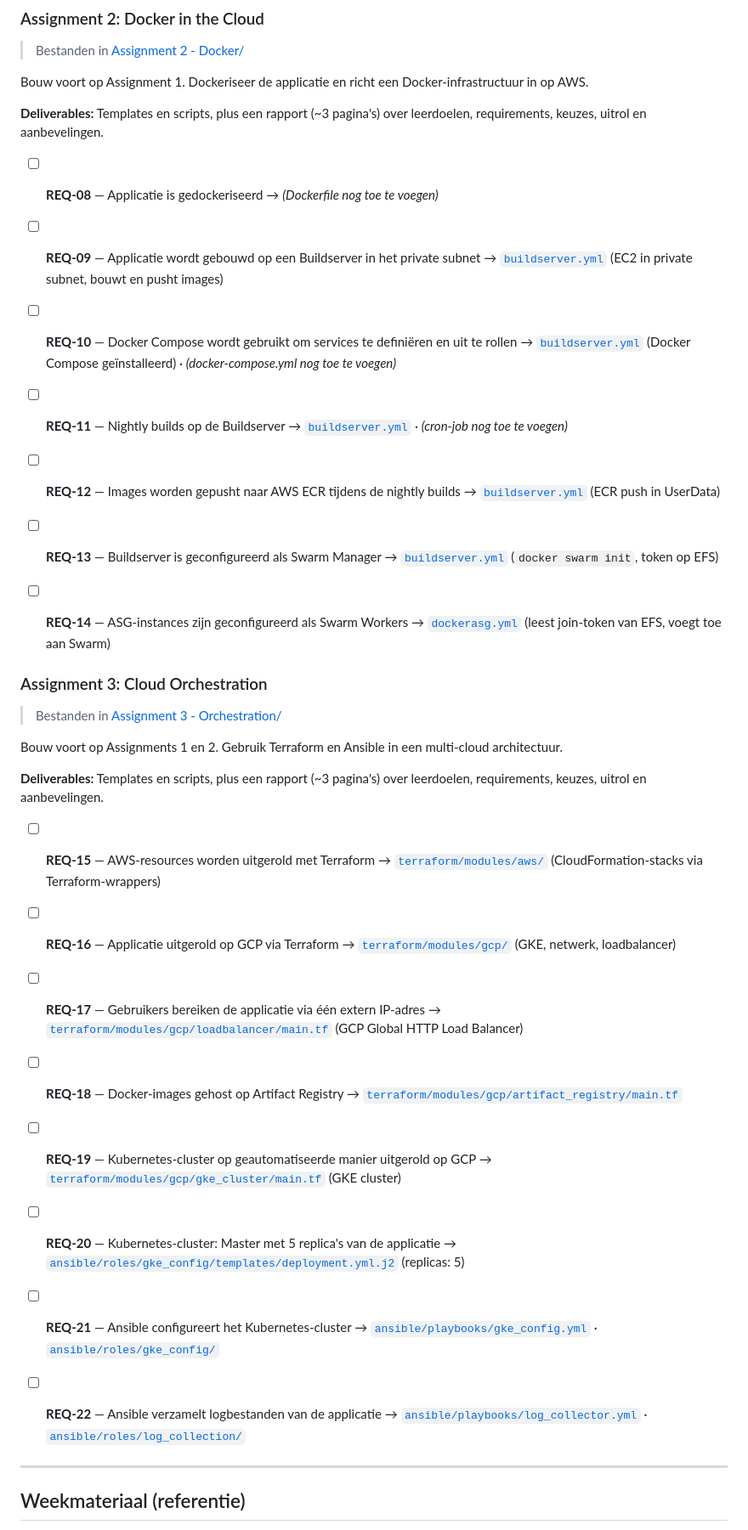
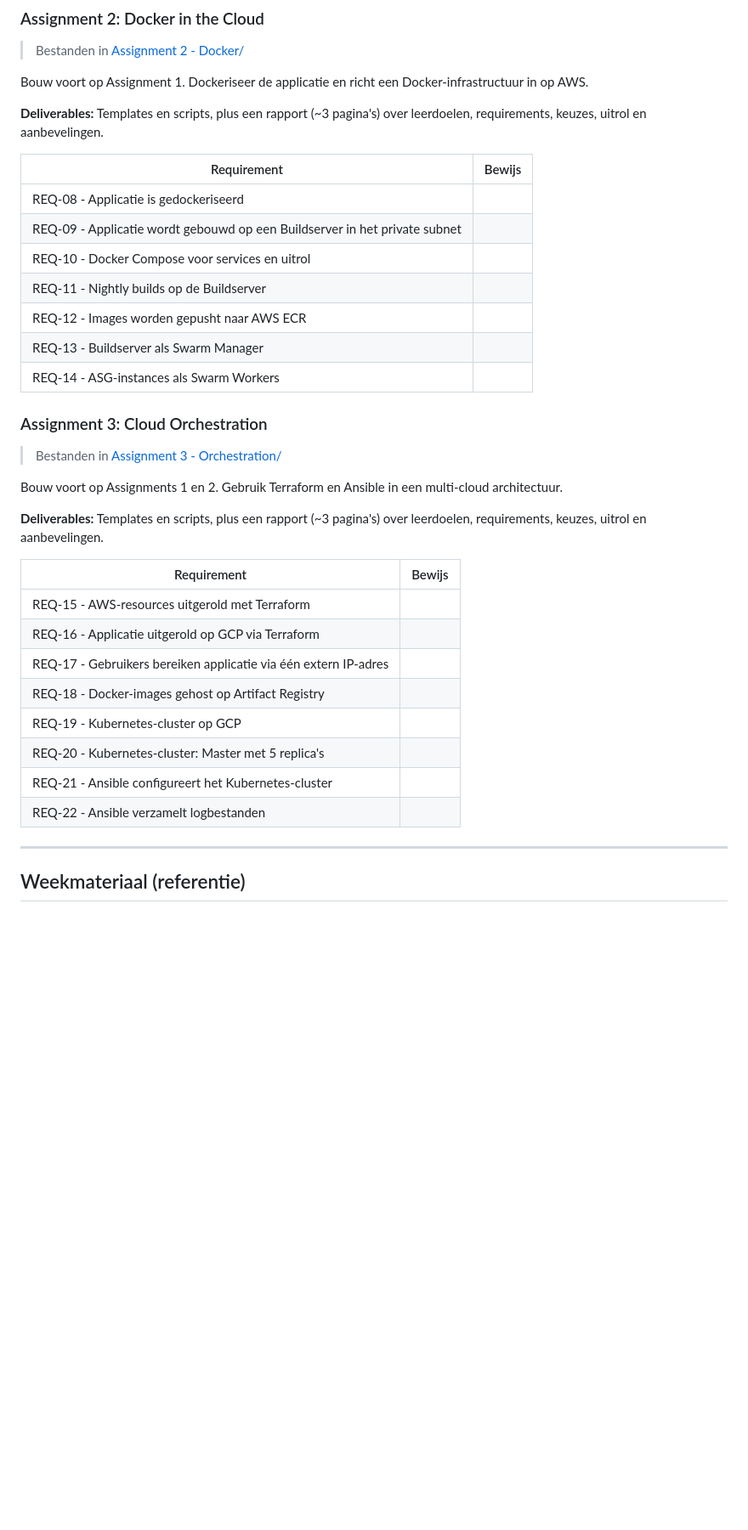
Before and after one commit to Stensel8/cloud-engineering, a Markdown page: cloud-automation-concepts/README.md, the part around the change. Shown at 85% size. Rendered like a GitHub page; blank space fills up the shorter version.

Commit message:
chore: More table improvements
More formatting improvements for assignment 2 and 3.

```diff
--- a/cloud-automation-concepts/README.md
+++ b/cloud-automation-concepts/README.md
@@ -45,26 +45,15 @@ Bouw voort op Assignment 1. Dockeriseer de applicatie en richt een Docker-infras
 
 **Deliverables:** Templates en scripts, plus een rapport (~3 pagina's) over leerdoelen, requirements, keuzes, uitrol en aanbevelingen.
 
-- [ ] **REQ-08** — Applicatie is gedockeriseerd
-  → *(Dockerfile nog toe te voegen)*
-
-- [ ] **REQ-09** — Applicatie wordt gebouwd op een Buildserver in het private subnet
-  → [`buildserver.yml`](Assignment%202%20-%20Docker/buildserver.yml) (EC2 in private subnet, bouwt en pusht images)
-
-- [ ] **REQ-10** — Docker Compose wordt gebruikt om services te definiëren en uit te rollen
-  → [`buildserver.yml`](Assignment%202%20-%20Docker/buildserver.yml) (Docker Compose geïnstalleerd) · *(docker-compose.yml nog toe te voegen)*
-
-- [ ] **REQ-11** — Nightly builds op de Buildserver
-  → [`buildserver.yml`](Assignment%202%20-%20Docker/buildserver.yml) · *(cron-job nog toe te voegen)*
-
-- [ ] **REQ-12** — Images worden gepusht naar AWS ECR tijdens de nightly builds
-  → [`buildserver.yml`](Assignment%202%20-%20Docker/buildserver.yml) (ECR push in UserData)
-
-- [ ] **REQ-13** — Buildserver is geconfigureerd als Swarm Manager
-  → [`buildserver.yml`](Assignment%202%20-%20Docker/buildserver.yml) (`docker swarm init`, token op EFS)
-
-- [ ] **REQ-14** — ASG-instances zijn geconfigureerd als Swarm Workers
-  → [`dockerasg.yml`](Assignment%202%20-%20Docker/dockerasg.yml) (leest join-token van EFS, voegt toe aan Swarm)
+| Requirement | Bewijs |
+|---|---|
+| REQ-08 - Applicatie is gedockeriseerd |  |
+| REQ-09 - Applicatie wordt gebouwd op een Buildserver in het private subnet |  |
+| REQ-10 - Docker Compose voor services en uitrol |  |
+| REQ-11 - Nightly builds op de Buildserver |  |
+| REQ-12 - Images worden gepusht naar AWS ECR |  |
+| REQ-13 - Buildserver als Swarm Manager |  |
+| REQ-14 - ASG-instances als Swarm Workers |  |
 
 ### Assignment 3: Cloud Orchestration
 
@@ -74,29 +63,16 @@ Bouw voort op Assignments 1 en 2. Gebruik Terraform en Ansible in een multi-clou
 
 **Deliverables:** Templates en scripts, plus een rapport (~3 pagina's) over leerdoelen, requirements, keuzes, uitrol en aanbevelingen.
 
-- [ ] **REQ-15** — AWS-resources worden uitgerold met Terraform
-  → [`terraform/modules/aws/`](Assignment%203%20-%20Orchestration/terraform/modules/aws/) (CloudFormation-stacks via Terraform-wrappers)
-
-- [ ] **REQ-16** — Applicatie uitgerold op GCP via Terraform
-  → [`terraform/modules/gcp/`](Assignment%203%20-%20Orchestration/terraform/modules/gcp/) (GKE, netwerk, loadbalancer)
-
-- [ ] **REQ-17** — Gebruikers bereiken de applicatie via één extern IP-adres
-  → [`terraform/modules/gcp/loadbalancer/main.tf`](Assignment%203%20-%20Orchestration/terraform/modules/gcp/loadbalancer/main.tf) (GCP Global HTTP Load Balancer)
-
-- [ ] **REQ-18** — Docker-images gehost op Artifact Registry
-  → [`terraform/modules/gcp/artifact_registry/main.tf`](Assignment%203%20-%20Orchestration/terraform/modules/gcp/artifact_registry/main.tf)
-
-- [ ] **REQ-19** — Kubernetes-cluster op geautomatiseerde manier uitgerold op GCP
-  → [`terraform/modules/gcp/gke_cluster/main.tf`](Assignment%203%20-%20Orchestration/terraform/modules/gcp/gke_cluster/main.tf) (GKE cluster)
-
-- [ ] **REQ-20** — Kubernetes-cluster: Master met 5 replica's van de applicatie
-  → [`ansible/roles/gke_config/templates/deployment.yml.j2`](Assignment%203%20-%20Orchestration/ansible/roles/gke_config/templates/deployment.yml.j2) (replicas: 5)
-
-- [ ] **REQ-21** — Ansible configureert het Kubernetes-cluster
-  → [`ansible/playbooks/gke_config.yml`](Assignment%203%20-%20Orchestration/ansible/playbooks/gke_config.yml) · [`ansible/roles/gke_config/`](Assignment%203%20-%20Orchestration/ansible/roles/gke_config/)
-
-- [ ] **REQ-22** — Ansible verzamelt logbestanden van de applicatie
-  → [`ansible/playbooks/log_collector.yml`](Assignment%203%20-%20Orchestration/ansible/playbooks/log_collector.yml) · [`ansible/roles/log_collection/`](Assignment%203%20-%20Orchestration/ansible/roles/log_collection/)
+| Requirement | Bewijs |
+|---|---|
+| REQ-15 - AWS-resources uitgerold met Terraform |  |
+| REQ-16 - Applicatie uitgerold op GCP via Terraform |  |
+| REQ-17 - Gebruikers bereiken applicatie via één extern IP-adres |  |
+| REQ-18 - Docker-images gehost op Artifact Registry |  |
+| REQ-19 - Kubernetes-cluster op GCP |  |
+| REQ-20 - Kubernetes-cluster: Master met 5 replica's |  |
+| REQ-21 - Ansible configureert het Kubernetes-cluster |  |
+| REQ-22 - Ansible verzamelt logbestanden |  |
 
 ---
 
```
